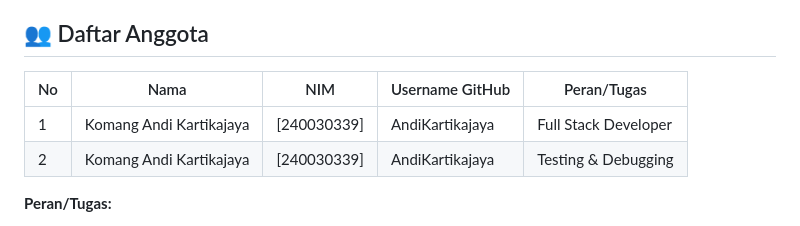
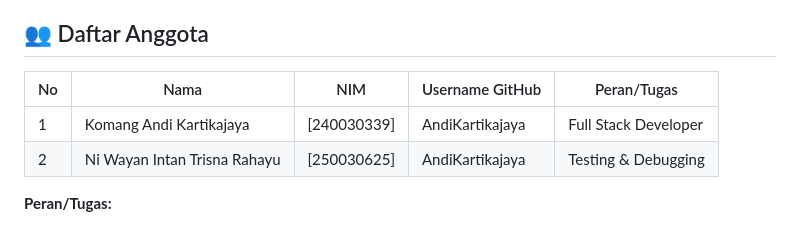
Before and after one commit to AndiKartikajaya/Project-calculatorApp_klmp5, a Markdown page: calculator-app/README.md, the part around the change. Drawn GitHub-style.

Commit message:
Update README.md: tambah anggota kelompok dan fitur

```diff
--- a/calculator-app/README.md
+++ b/calculator-app/README.md
@@ -6,10 +6,10 @@
 
 ## 👥 Daftar Anggota
 
-| No  | Nama                    | NIM         | Username GitHub | Peran/Tugas          |
-| --- | ----------------------- | ----------- | --------------- | -------------------- |
-| 1   | Komang Andi Kartikajaya | [240030339] | AndiKartikajaya | Full Stack Developer |
-| 2   | Komang Andi Kartikajaya | [240030339] | AndiKartikajaya | Testing & Debugging  |
+| No  | Nama                         | NIM         | Username GitHub | Peran/Tugas          |
+| --- | ---------------------------- | ----------- | --------------- | -------------------- |
+| 1   | Komang Andi Kartikajaya      | [240030339] | AndiKartikajaya | Full Stack Developer |
+| 2   | Ni Wayan Intan Trisna Rahayu | [250030625] | AndiKartikajaya | Testing & Debugging  |
 
 **Peran/Tugas:**
 
```
